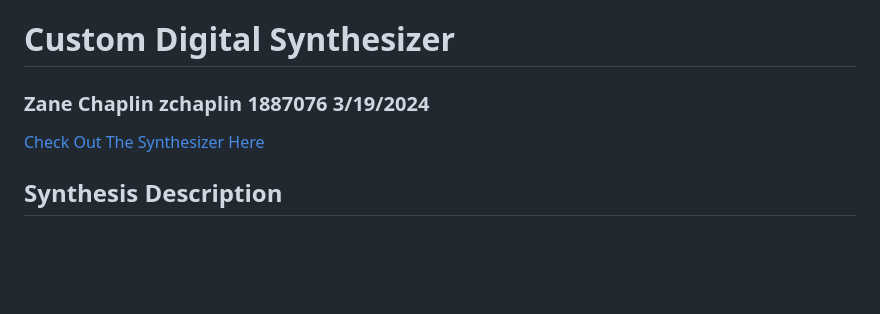
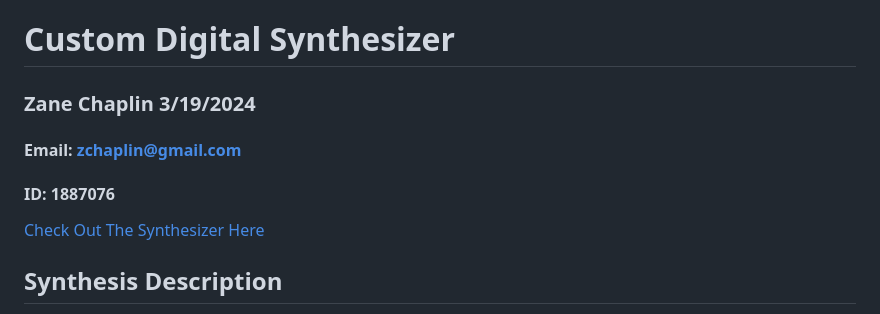
Before and after one commit to zchaplin/MusicSynnth, a Markdown page: README.md, the part around the change. GitHub-like rendering; blank space fills up the shorter version.

```diff
--- a/README.md
+++ b/README.md
@@ -1,7 +1,9 @@
 <!-- @format -->
 
 # Custom Digital Synthesizer
-### Zane Chaplin zchaplin 1887076 3/19/2024
+### Zane Chaplin 3/19/2024
+#### Email: zchaplin@gmail.com
+#### ID: 1887076
 
 [Check Out The Synthesizer Here](https://zchaplin.github.io/MusicSynnth/)
 
```
